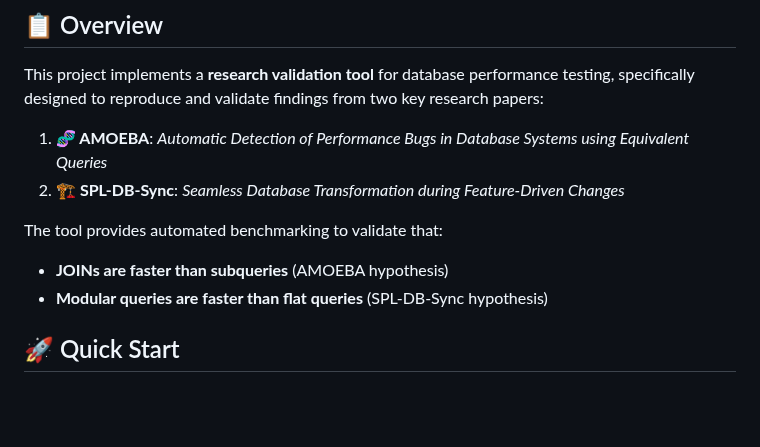
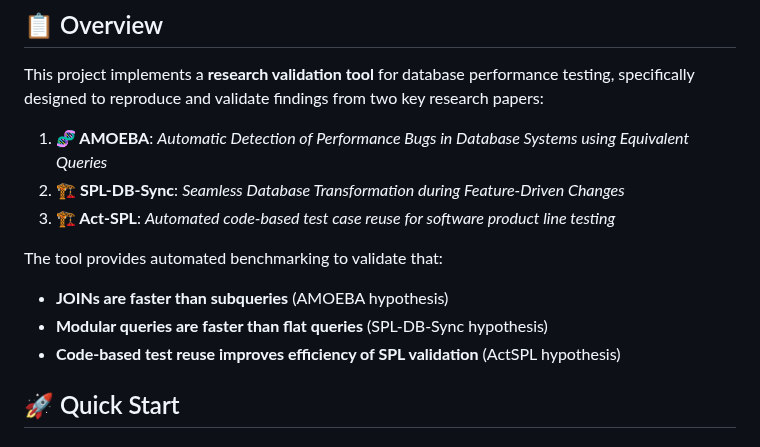
Before and after one commit to DariusZdroba/PerformanceTestingDatabaseIntensiveSPL, a Markdown page: README.md, the part around the change. Rendered like a GitHub page; blank space fills up the shorter version.

Commit message:
Add ActSPL details

```diff
--- a/README.md
+++ b/README.md
@@ -6,10 +6,12 @@ This project implements a **research validation tool** for database performance
 
 1. **🧬 AMOEBA**: *Automatic Detection of Performance Bugs in Database Systems using Equivalent Queries*
 2. **🏗️ SPL-DB-Sync**: *Seamless Database Transformation during Feature-Driven Changes*
+3. **🏗️ Act-SPL**: *Automated code-based test case reuse for software product line testing*
 
 The tool provides automated benchmarking to validate that:
 - **JOINs are faster than subqueries** (AMOEBA hypothesis)
 - **Modular queries are faster than flat queries** (SPL-DB-Sync hypothesis)
+- **Code-based test reuse improves efficiency of SPL validation** (ActSPL hypothesis)
 
 ## 🚀 Quick Start
 
```
